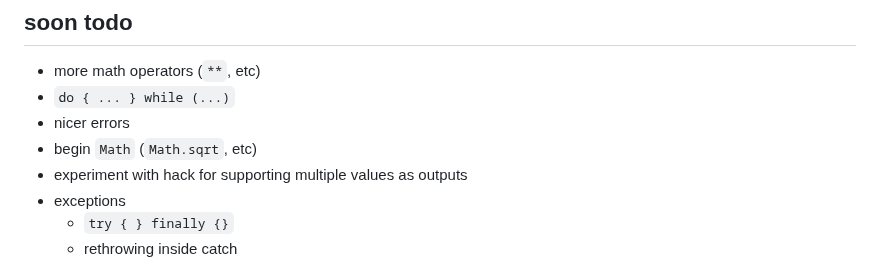
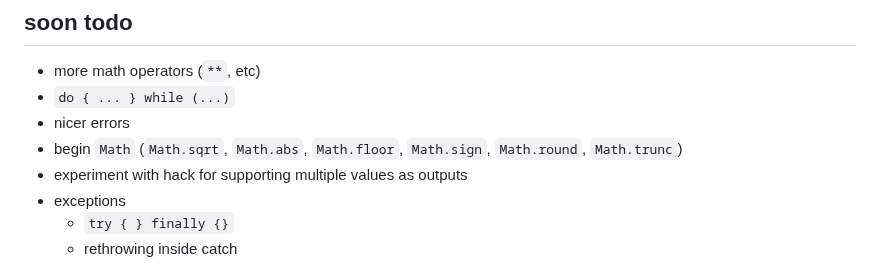
Before and after one commit to CanadaHonk/porffor, a Markdown page: README.md, the part around the change. GitHub-like rendering.

Commit message:
readme: update

```diff
--- a/README.md
+++ b/README.md
@@ -72,7 +72,7 @@ see [optimizations](#optimizations) for opts implemented/supported.
 - more math operators (`**`, etc)
 - `do { ... } while (...)`
 - nicer errors
-- begin `Math` (`Math.sqrt`, etc)
+- begin `Math` (`Math.sqrt`, `Math.abs`, `Math.floor`, `Math.sign`, `Math.round`, `Math.trunc`)
 - experiment with hack for supporting multiple values as outputs
 - exceptions
   - `try { } finally {}`
```
